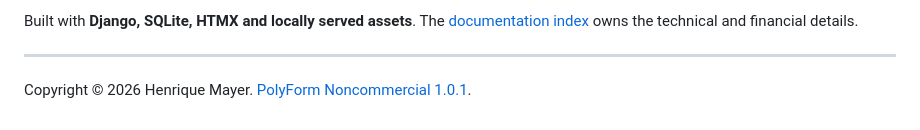
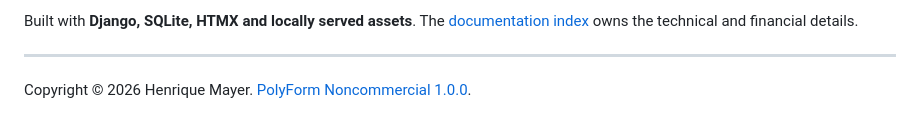
Before and after one commit to HenriqueMayer/TuxedoFinance, a Markdown page: README.md, the part around the change. Rendered like a GitHub page.

Commit message:
docs: retain the PolyForm license version

```diff
--- a/README.md
+++ b/README.md
@@ -118,4 +118,4 @@ The [documentation index](docs/README.md) owns the technical and financial detai
 
 <a id="-license"></a>
 
-Copyright © 2026 Henrique Mayer. [PolyForm Noncommercial 1.0.1](LICENSE).
+Copyright © 2026 Henrique Mayer. [PolyForm Noncommercial 1.0.0](LICENSE).
```
Also changed, not shown: README.pt-BR.md (+1 -1 lines).
